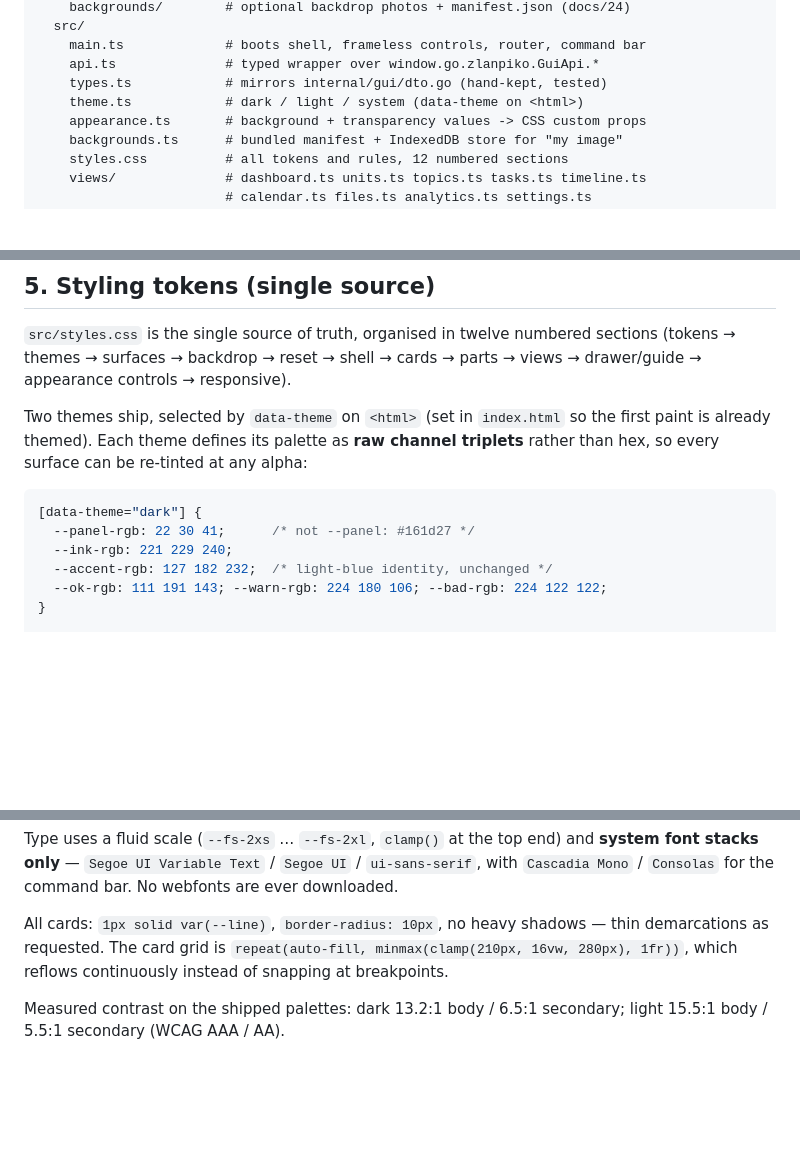
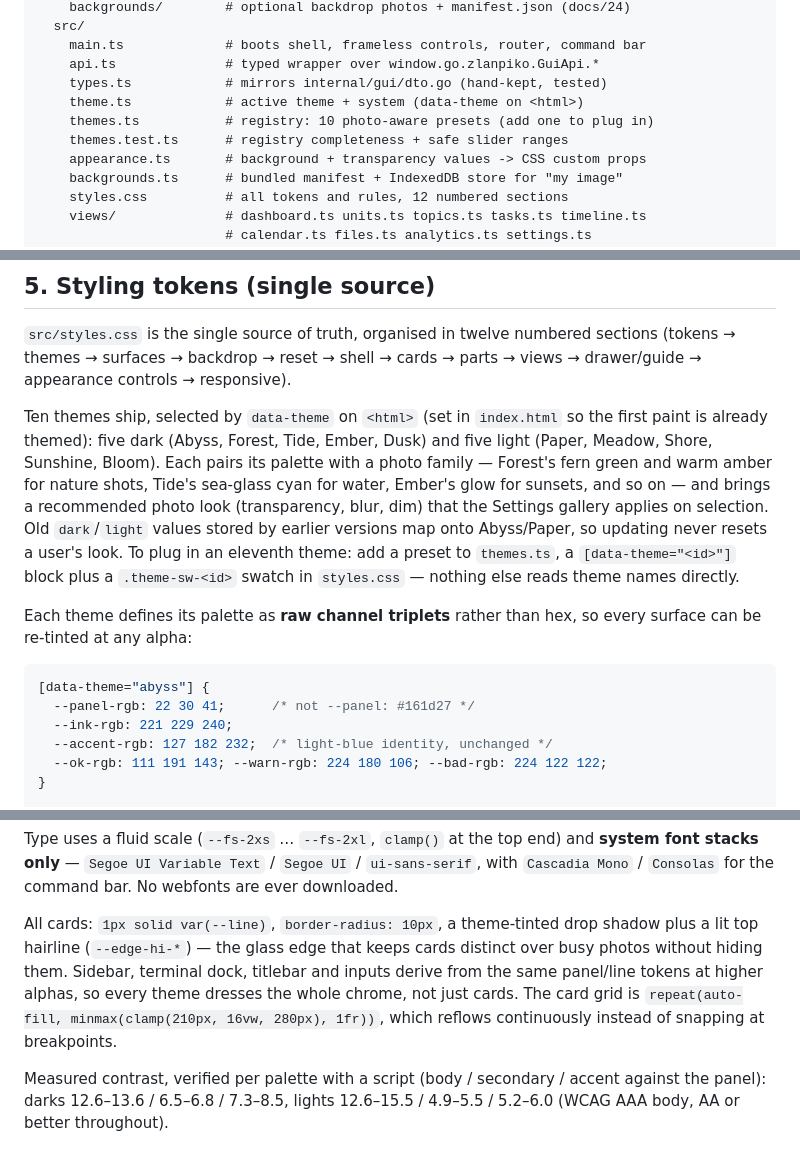
Before and after one commit to ojilon/zlanpiko, a Markdown page: docs/cs/03_FRONTEND_STACK.md, 3 parts joined by grey strips. Drawn GitHub-style; blank space fills up the shorter version.

Commit message:
docs(gui): ten photo-aware themes in frontend stack docs + changelog

````diff
--- a/docs/cs/03_FRONTEND_STACK.md
+++ b/docs/cs/03_FRONTEND_STACK.md
@@ -27,7 +27,9 @@ frontend/
     main.ts             # boots shell, frameless controls, router, command bar
     api.ts              # typed wrapper over window.go.zlanpiko.GuiApi.*
     types.ts            # mirrors internal/gui/dto.go (hand-kept, tested)
-    theme.ts            # dark / light / system (data-theme on <html>)
+    theme.ts            # active theme + system (data-theme on <html>)
+    themes.ts           # registry: 10 photo-aware presets (add one to plug in)
+    themes.test.ts      # registry completeness + safe slider ranges
     appearance.ts       # background + transparency values -> CSS custom props
     backgrounds.ts      # bundled manifest + IndexedDB store for "my image"
     styles.css          # all tokens and rules, 12 numbered sections
@@ -120,13 +122,24 @@ that golden-files one JSON sample per DTO (CS-10). No silent drift.
 sections (tokens → themes → surfaces → backdrop → reset → shell → cards →
 parts → views → drawer/guide → appearance controls → responsive).
 
-Two themes ship, selected by `data-theme` on `<html>` (set in `index.html` so
-the first paint is already themed). Each theme defines its palette as **raw
+Ten themes ship, selected by `data-theme` on `<html>` (set in `index.html` so
+the first paint is already themed): five dark (Abyss, Forest, Tide, Ember,
+Dusk) and five light (Paper, Meadow, Shore, Sunshine, Bloom). Each pairs its
+palette with a photo family — Forest's fern green and warm amber for nature
+shots, Tide's sea-glass cyan for water, Ember's glow for sunsets, and so on —
+and brings a recommended photo look (transparency, blur, dim) that the
+Settings gallery applies on selection. Old `dark`/`light` values stored by
+earlier versions map onto Abyss/Paper, so updating never resets a user's look.
+To plug in an eleventh theme: add a preset to `themes.ts`, a
+`[data-theme="<id>"]` block plus a `.theme-sw-<id>` swatch in `styles.css` —
+nothing else reads theme names directly.
+
+Each theme defines its palette as **raw
 channel triplets** rather than hex, so every surface can be re-tinted at any
 alpha:
 
 ```css
-[data-theme="dark"] {
+[data-theme="abyss"] {
   --panel-rgb: 22 30 41;      /* not --panel: #161d27 */
   --ink-rgb: 221 229 240;
   --accent-rgb: 127 182 232;  /* light-blue identity, unchanged */
@@ -152,10 +165,14 @@ Type uses a fluid scale (`--fs-2xs` … `--fs-2xl`, `clamp()` at the top end) an
 `ui-sans-serif`, with `Cascadia Mono` / `Consolas` for the command bar. No
 webfonts are ever downloaded.
 
-All cards: `1px solid var(--line)`, `border-radius: 10px`, no heavy shadows —
-thin demarcations as requested. The card grid is
+All cards: `1px solid var(--line)`, `border-radius: 10px`, a theme-tinted drop
+shadow plus a lit top hairline (`--edge-hi-*`) — the glass edge that keeps
+cards distinct over busy photos without hiding them. Sidebar, terminal dock,
+titlebar and inputs derive from the same panel/line tokens at higher alphas,
+so every theme dresses the whole chrome, not just cards. The card grid is
 `repeat(auto-fill, minmax(clamp(210px, 16vw, 280px), 1fr))`, which reflows
 continuously instead of snapping at breakpoints.
 
-Measured contrast on the shipped palettes: dark 13.2:1 body / 6.5:1 secondary;
-light 15.5:1 body / 5.5:1 secondary (WCAG AAA / AA).
+Measured contrast, verified per palette with a script (body / secondary /
+accent against the panel): darks 12.6–13.6 / 6.5–6.8 / 7.3–8.5, lights
+12.6–15.5 / 4.9–5.5 / 5.2–6.0 (WCAG AAA body, AA or better throughout).
````
Also changed, not shown: CHANGELOG.md (+12 -5 lines).
